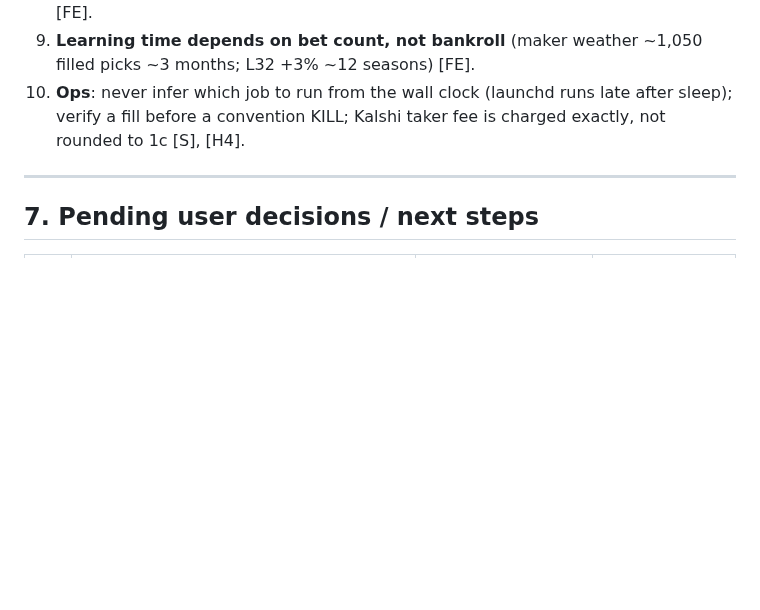
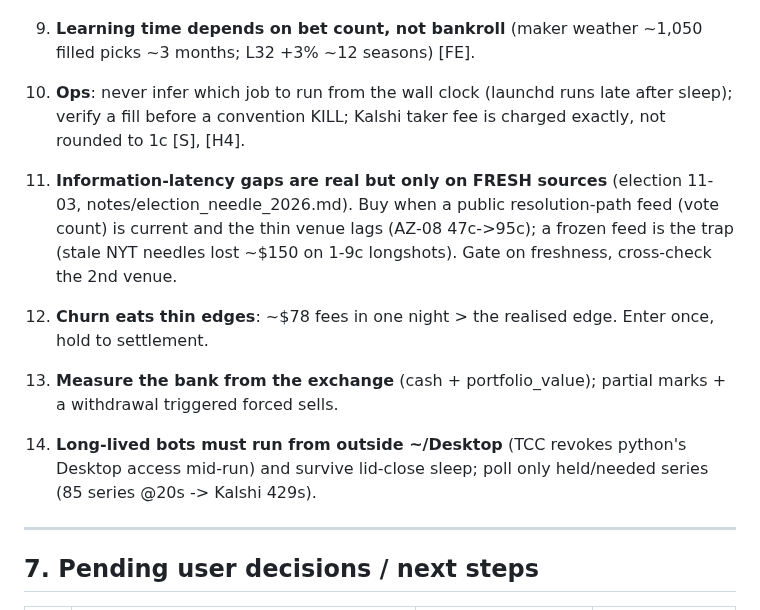
Before and after one commit to ttt5600/NeruoBatLab, a Markdown page: sports/notes/FUND_BOOK.md, the part around the change. GitHub-like rendering; blank space fills up the shorter version.

Commit message:
notes: election-needle lessons (info-latency gaps need FRESH sources; churn; bank from exchange; TCC/sleep ops) + FUND_BOOK s6 items 11-14
Co-Authored-By: Claude Opus 5.5 <noreply@anthropic.com>

```diff
--- a/sports/notes/FUND_BOOK.md
+++ b/sports/notes/FUND_BOOK.md
@@ -453,6 +453,14 @@ Deployed tools: `cd ~/.claude/quant-kalshi && .venv/bin/python scripts/<x>.py`.
 10. **Ops**: never infer which job to run from the wall clock (launchd runs late after sleep); verify a fill before a
    convention KILL; Kalshi taker fee is charged exactly, not rounded to 1c [S], [H4].
 
+11. **Information-latency gaps are real but only on FRESH sources** (election 11-03, notes/election_needle_2026.md).
+   Buy when a public resolution-path feed (vote count) is current and the thin venue lags (AZ-08 47c->95c); a frozen
+   feed is the trap (stale NYT needles lost ~$150 on 1-9c longshots). Gate on freshness, cross-check the 2nd venue.
+12. **Churn eats thin edges**: ~$78 fees in one night > the realised edge. Enter once, hold to settlement.
+13. **Measure the bank from the exchange** (cash + portfolio_value); partial marks + a withdrawal triggered forced sells.
+14. **Long-lived bots must run from outside ~/Desktop** (TCC revokes python's Desktop access mid-run) and survive
+   lid-close sleep; poll only held/needed series (85 series @20s -> Kalshi 429s).
+
 ---------------------------------------------------------------------------------------------------------------------
 ## 7. Pending user decisions / next steps
 
```
Also changed, not shown: sports/notes/election_needle_2026.md (added, +36 -0 lines).
